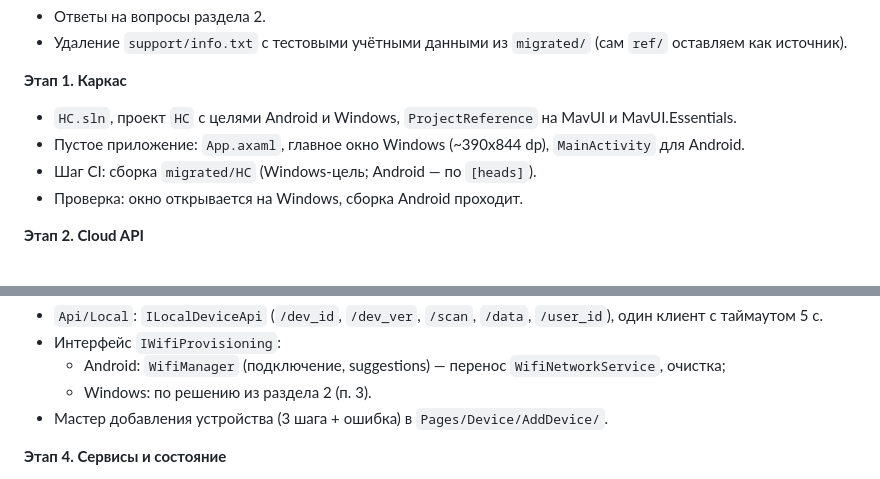
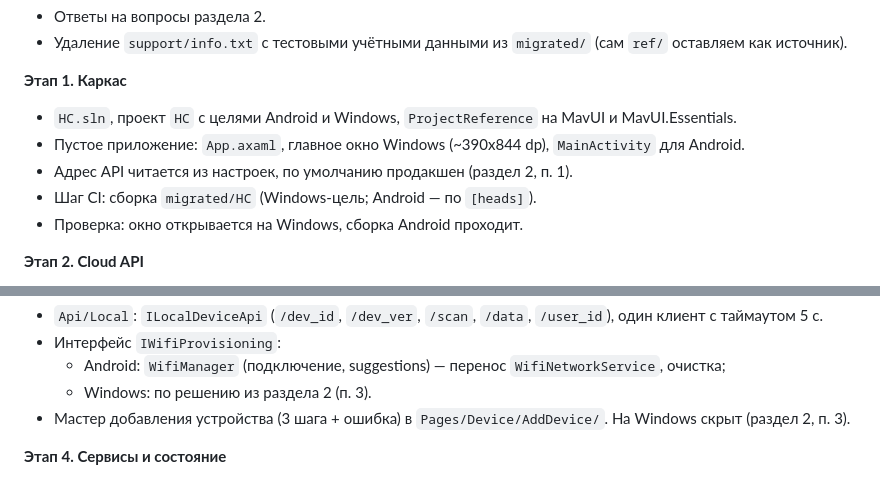
Before and after one commit to homov/MavUI, a Markdown page: migrated/docs/PLAN.md, 2 parts joined by grey strips. Drawn GitHub-style.

```diff
--- a/migrated/docs/PLAN.md
+++ b/migrated/docs/PLAN.md
@@ -127,6 +120,7 @@ migrated/
 **Этап 1. Каркас**
 * `HC.sln`, проект `HC` с целями Android и Windows, `ProjectReference` на MavUI и MavUI.Essentials.
 * Пустое приложение: `App.axaml`, главное окно Windows (~390x844 dp), `MainActivity` для Android.
+* Адрес API читается из настроек, по умолчанию продакшен (раздел 2, п. 1).
 * Шаг CI: сборка `migrated/HC` (Windows-цель; Android — по `[heads]`).
 * Проверка: окно открывается на Windows, сборка Android проходит.
 
@@ -142,7 +136,7 @@ migrated/
 * Интерфейс `IWifiProvisioning`:
   * Android: `WifiManager` (подключение, suggestions) — перенос `WifiNetworkService`, очистка;
   * Windows: по решению из раздела 2 (п. 3).
-* Мастер добавления устройства (3 шага + ошибка) в `Pages/Device/AddDevice/`.
+* Мастер добавления устройства (3 шага + ошибка) в `Pages/Device/AddDevice/`. На Windows скрыт (раздел 2, п. 3).
 
 **Этап 4. Сервисы и состояние**
 * `SessionService` (логин, автологин, выход). Пароль в `MavSecureStorage`, email и настройки — в `MavPreferences`.
```
Also changed, not shown: other parts of migrated/docs/PLAN.md (+11 -18 lines).
